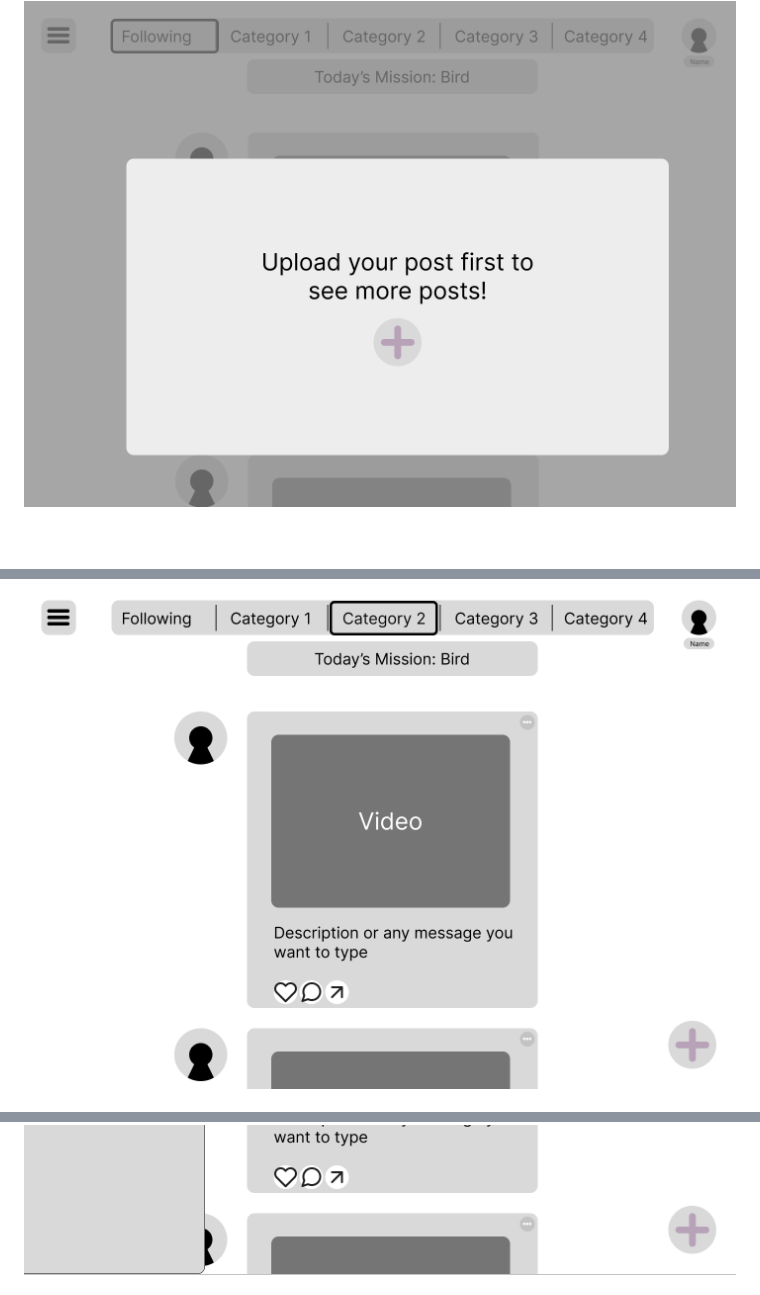
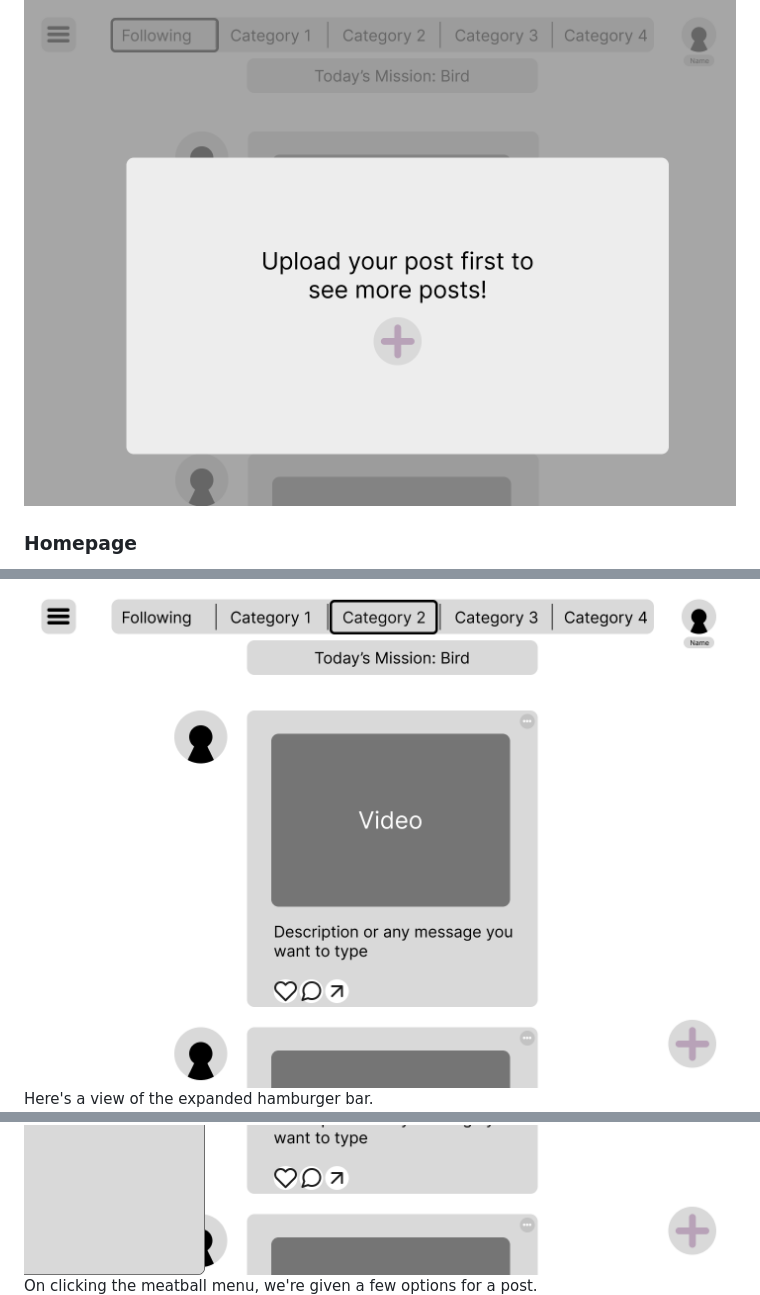
Before and after one commit to CSCI-5117-F26/developing-the-interactive-web-project-1-group-10, a Markdown page: README.md, 3 parts joined by grey strips. Drawn GitHub-style; blank space fills up the shorter version.

```diff
--- a/README.md
+++ b/README.md
@@ -53,6 +55,9 @@ The first two images of our mock-up show simple log-in/sign-up pages
 On first loggin in, the user should be either shown a random category or the last category they posted to and that category's mission of the day before being able to view any feeds.
 ![](./static/images/initial%20homepage%20ver.%201.png)
+### Homepage
 Once past that, we see a typical feed. We want a mechanism for people to be able to engage and self-moderate. Think, reporting system + popular posts survive per category (maybe?).
 ![](./static/images/homepage%20ver.%203.png)
+Here's a view of the expanded hamburger bar.
 ![](./static/images/homepage%20-%20menu.png)
+On clicking the meatball menu, we're given a few options for a post.
 ![](./static/images/homepage%20-%20meatball%20menu.png)
```
Also changed, not shown: other parts of README.md (+7 -4 lines).
